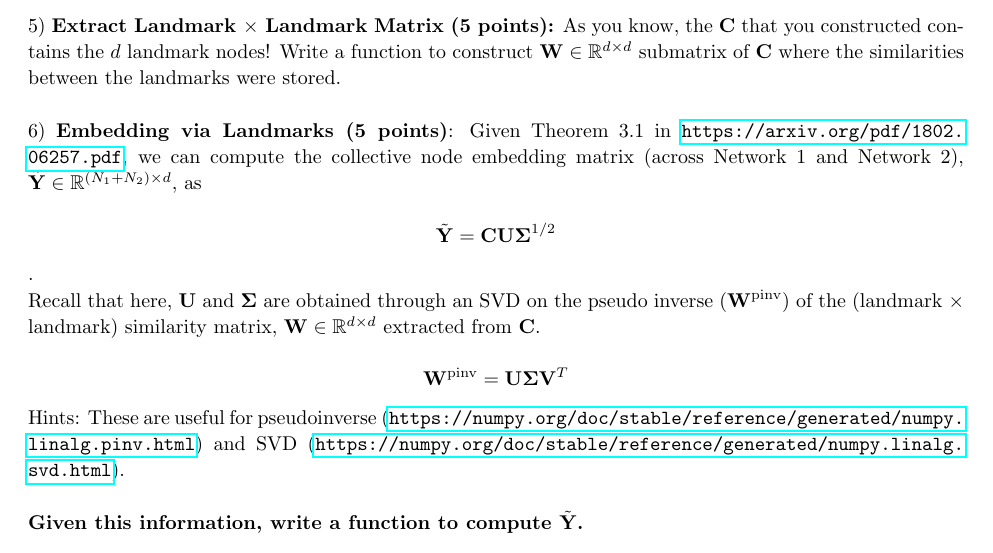
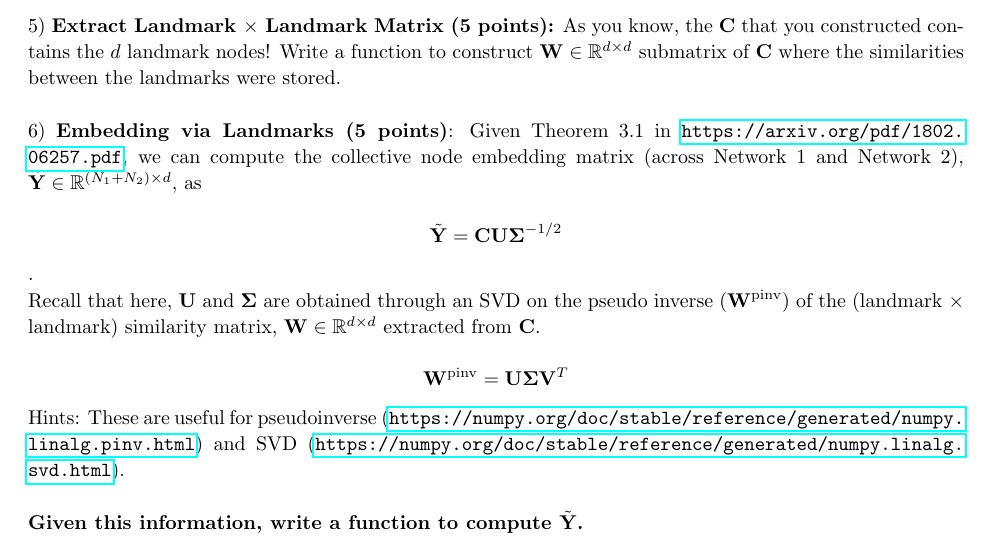
Before and after one commit to natalies-teaching/CompBio2023, a LaTeX problem sheet (Homework2_2023/HW2_790-166.tex): part of page 3 of 4, cut so that both start at the same text. Compiled offline with pdfLaTeX.

Commit message:
updated hw2

```diff
--- a/Homework2_2023/HW2_790-166.tex
+++ b/Homework2_2023/HW2_790-166.tex
@@ -217,7 +217,7 @@ Recall REGAL alignment \url{https://arxiv.org/pdf/1802.06257.pdf}. The following
 
 6) {\bf Embedding via Landmarks (5 points)}: Given Theorem 3.1 in \url{https://arxiv.org/pdf/1802.06257.pdf},  we can compute the collective node embedding matrix (across Network 1 and Network 2), $\tilde{\bf Y} \in \mathbb{R}^{(N_{1} + N_{2}) \times d}$, as
 
-$$\tilde{\bf Y}={\bf C}{\bf U}{\boldsymbol \Sigma}^{1/2}$$.
+$$\tilde{\bf Y}={\bf C}{\bf U}{\boldsymbol \Sigma}^{-1/2}$$.
 
 Recall that here, ${\bf U}$ and ${\boldsymbol \Sigma}$ are obtained through an SVD on the pseudo inverse (${\bf W}^{\text{pinv}}$) of the (landmark $\times$ landmark) similarity matrix, ${\bf W} \in \mathbb{R}^{d \times d}$ extracted from ${\bf C}$.
 
```
Also changed, not shown: Homework2_2023/HW2_790-166.pdf, 5 other files.
